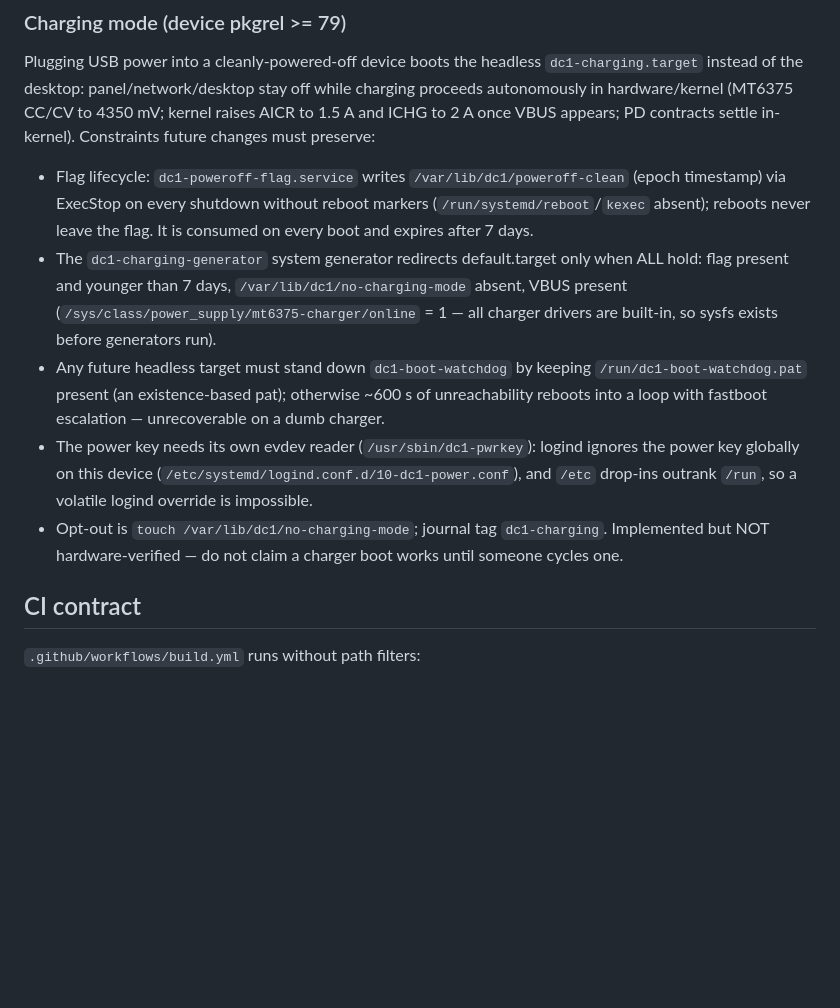
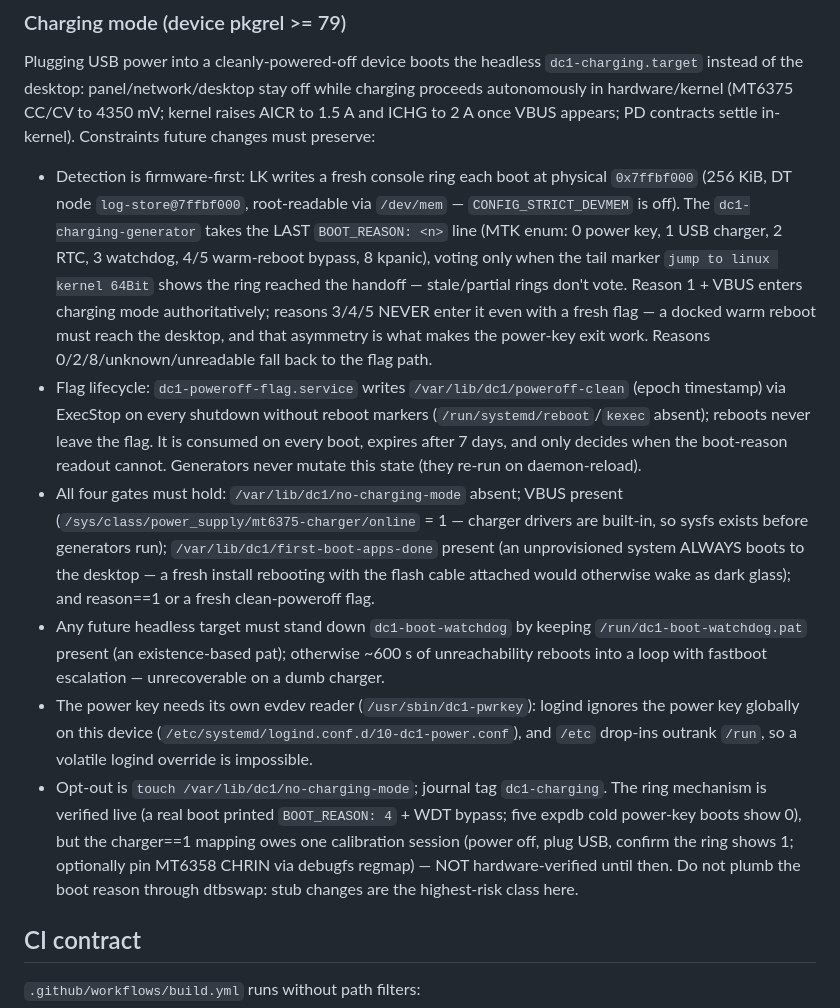
Before and after one commit to denysvitali/dc-1-pmos, a Markdown page: CLAUDE.md, the part around the change. Rendered like a GitHub page; blank space fills up the shorter version.

```diff
--- a/CLAUDE.md
+++ b/CLAUDE.md
@@ -363,16 +363,31 @@ off while charging proceeds autonomously in hardware/kernel (MT6375 CC/CV
 to 4350 mV; kernel raises AICR to 1.5 A and ICHG to 2 A once VBUS appears;
 PD contracts settle in-kernel). Constraints future changes must preserve:
 
+- Detection is firmware-first: LK writes a fresh console ring each boot
+  at physical `0x7ffbf000` (256 KiB, DT node `log-store@7ffbf000`,
+  root-readable via `/dev/mem` — `CONFIG_STRICT_DEVMEM` is off). The
+  `dc1-charging-generator` takes the LAST `BOOT_REASON: <n>` line (MTK
+  enum: 0 power key, 1 USB charger, 2 RTC, 3 watchdog, 4/5 warm-reboot
+  bypass, 8 kpanic), voting only when the tail marker `jump to linux
+  kernel 64Bit` shows the ring reached the handoff — stale/partial rings
+  don't vote. Reason 1 + VBUS enters charging mode authoritatively;
+  reasons 3/4/5 NEVER enter it even with a fresh flag — a docked warm
+  reboot must reach the desktop, and that asymmetry is what makes the
+  power-key exit work. Reasons 0/2/8/unknown/unreadable fall back to the
+  flag path.
 - Flag lifecycle: `dc1-poweroff-flag.service` writes
   `/var/lib/dc1/poweroff-clean` (epoch timestamp) via ExecStop on every
   shutdown without reboot markers (`/run/systemd/reboot`/`kexec` absent);
-  reboots never leave the flag. It is consumed on every boot and expires
-  after 7 days.
-- The `dc1-charging-generator` system generator redirects default.target
-  only when ALL hold: flag present and younger than 7 days,
-  `/var/lib/dc1/no-charging-mode` absent, VBUS present
-  (`/sys/class/power_supply/mt6375-charger/online` = 1 — all charger
-  drivers are built-in, so sysfs exists before generators run).
+  reboots never leave the flag. It is consumed on every boot, expires
+  after 7 days, and only decides when the boot-reason readout cannot.
+  Generators never mutate this state (they re-run on daemon-reload).
+- All four gates must hold: `/var/lib/dc1/no-charging-mode` absent; VBUS
+  present (`/sys/class/power_supply/mt6375-charger/online` = 1 — charger
+  drivers are built-in, so sysfs exists before generators run);
+  `/var/lib/dc1/first-boot-apps-done` present (an unprovisioned system
+  ALWAYS boots to the desktop — a fresh install rebooting with the flash
+  cable attached would otherwise wake as dark glass); and reason==1 or a
+  fresh clean-poweroff flag.
 - Any future headless target must stand down `dc1-boot-watchdog` by
   keeping `/run/dc1-boot-watchdog.pat` present (an existence-based pat);
   otherwise ~600 s of unreachability reboots into a loop with fastboot
@@ -382,8 +397,13 @@ PD contracts settle in-kernel). Constraints future changes must preserve:
   (`/etc/systemd/logind.conf.d/10-dc1-power.conf`), and `/etc` drop-ins
   outrank `/run`, so a volatile logind override is impossible.
 - Opt-out is `touch /var/lib/dc1/no-charging-mode`; journal tag
-  `dc1-charging`. Implemented but NOT hardware-verified — do not claim a
-  charger boot works until someone cycles one.
+  `dc1-charging`. The ring mechanism is verified live (a real boot
+  printed `BOOT_REASON: 4` + WDT bypass; five expdb cold power-key boots
+  show 0), but the charger==1 mapping owes one calibration session
+  (power off, plug USB, confirm the ring shows 1; optionally pin MT6358
+  CHRIN via debugfs regmap) — NOT hardware-verified until then. Do not
+  plumb the boot reason through dtbswap: stub changes are the
+  highest-risk class here.
 
 ## CI contract
 
```
Also changed, not shown: docs/installation.md (+21 -9 lines), docs/status.md (+42 -16 lines).
